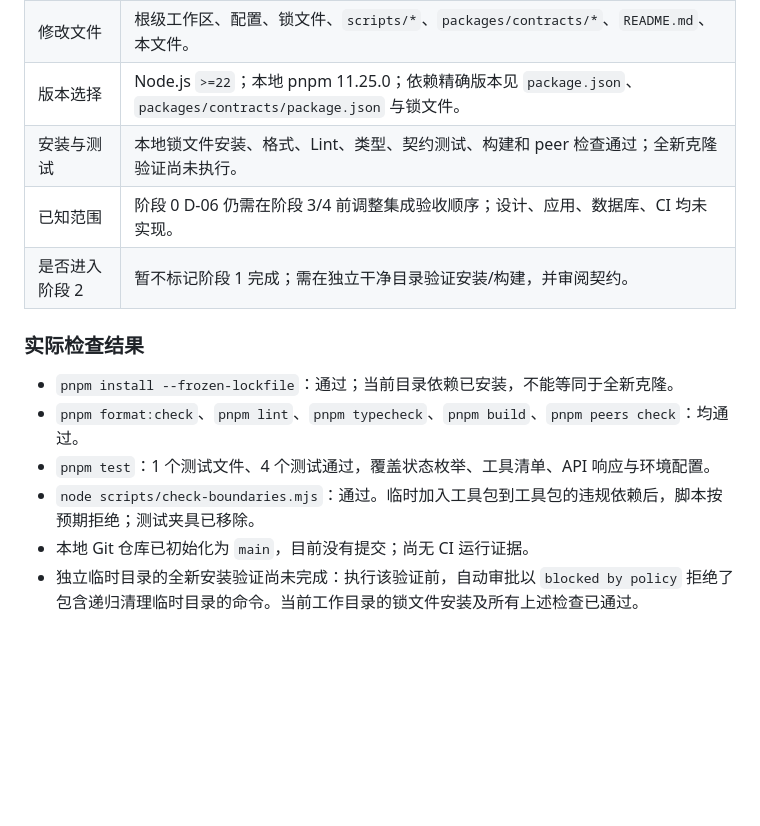
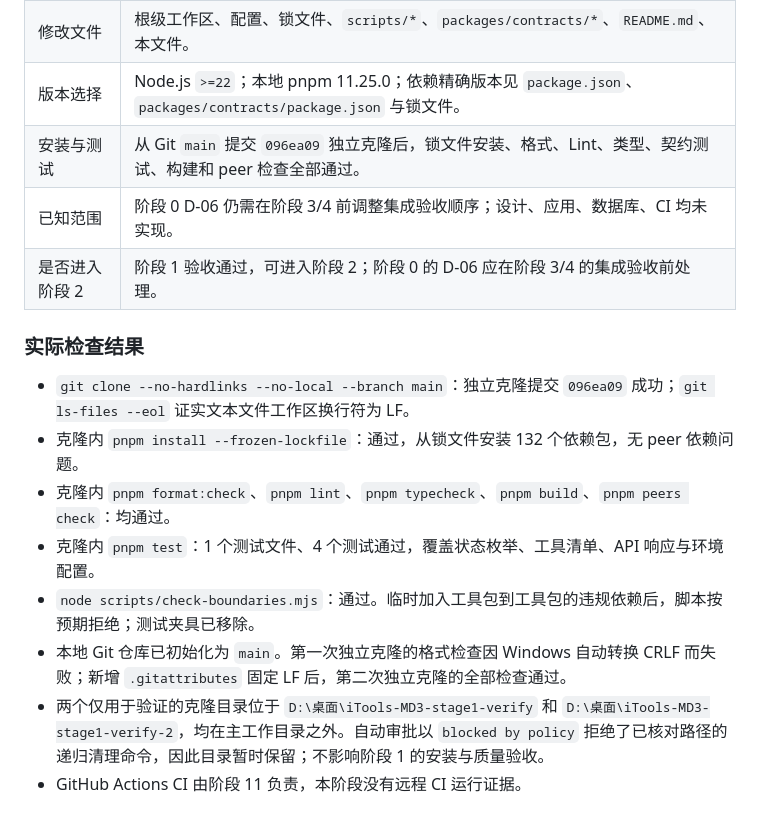
Before and after one commit to Stellan-Frost/iTools, a Markdown page: docs/17-stage-1-workspace.md, the part around the change. Drawn GitHub-style; blank space fills up the shorter version.

```diff
--- a/docs/17-stage-1-workspace.md
+++ b/docs/17-stage-1-workspace.md
@@ -43,15 +43,17 @@ pnpm peers check
 | 目标 | 可重复安装、构建、测试的工作区；基础共享契约与模块边界。 |
 | 修改文件 | 根级工作区、配置、锁文件、`scripts/*`、`packages/contracts/*`、`README.md`、本文件。 |
 | 版本选择 | Node.js `>=22`；本地 pnpm 11.25.0；依赖精确版本见 `package.json`、`packages/contracts/package.json` 与锁文件。 |
-| 安装与测试 | 本地锁文件安装、格式、Lint、类型、契约测试、构建和 peer 检查通过；全新克隆验证尚未执行。 |
+| 安装与测试 | 从 Git `main` 提交 `096ea09` 独立克隆后，锁文件安装、格式、Lint、类型、契约测试、构建和 peer 检查全部通过。 |
 | 已知范围 | 阶段 0 D-06 仍需在阶段 3/4 前调整集成验收顺序；设计、应用、数据库、CI 均未实现。 |
-| 是否进入阶段 2 | 暂不标记阶段 1 完成；需在独立干净目录验证安装/构建，并审阅契约。 |
+| 是否进入阶段 2 | 阶段 1 验收通过，可进入阶段 2；阶段 0 的 D-06 应在阶段 3/4 的集成验收前处理。 |
 
 ### 实际检查结果
 
-- `pnpm install --frozen-lockfile`：通过；当前目录依赖已安装，不能等同于全新克隆。
-- `pnpm format:check`、`pnpm lint`、`pnpm typecheck`、`pnpm build`、`pnpm peers check`：均通过。
-- `pnpm test`：1 个测试文件、4 个测试通过，覆盖状态枚举、工具清单、API 响应与环境配置。
+- `git clone --no-hardlinks --no-local --branch main`：独立克隆提交 `096ea09` 成功；`git ls-files --eol` 证实文本文件工作区换行符为 LF。
+- 克隆内 `pnpm install --frozen-lockfile`：通过，从锁文件安装 132 个依赖包，无 peer 依赖问题。
+- 克隆内 `pnpm format:check`、`pnpm lint`、`pnpm typecheck`、`pnpm build`、`pnpm peers check`：均通过。
+- 克隆内 `pnpm test`：1 个测试文件、4 个测试通过，覆盖状态枚举、工具清单、API 响应与环境配置。
 - `node scripts/check-boundaries.mjs`：通过。临时加入工具包到工具包的违规依赖后，脚本按预期拒绝；测试夹具已移除。
-- 本地 Git 仓库已初始化为 `main`，目前没有提交；尚无 CI 运行证据。
-- 独立临时目录的全新安装验证尚未完成：执行该验证前，自动审批以 `blocked by policy` 拒绝了包含递归清理临时目录的命令。当前工作目录的锁文件安装及所有上述检查已通过。
+- 本地 Git 仓库已初始化为 `main`。第一次独立克隆的格式检查因 Windows 自动转换 CRLF 而失败；新增 `.gitattributes` 固定 LF 后，第二次独立克隆的全部检查通过。
+- 两个仅用于验证的克隆目录位于 `D:\桌面\iTools-MD3-stage1-verify` 和 `D:\桌面\iTools-MD3-stage1-verify-2`，均在主工作目录之外。自动审批以 `blocked by policy` 拒绝了已核对路径的递归清理命令，因此目录暂时保留；不影响阶段 1 的安装与质量验收。
+- GitHub Actions CI 由阶段 11 负责，本阶段没有远程 CI 运行证据。
```
Also changed, not shown: README.md (+1 -1 lines).
